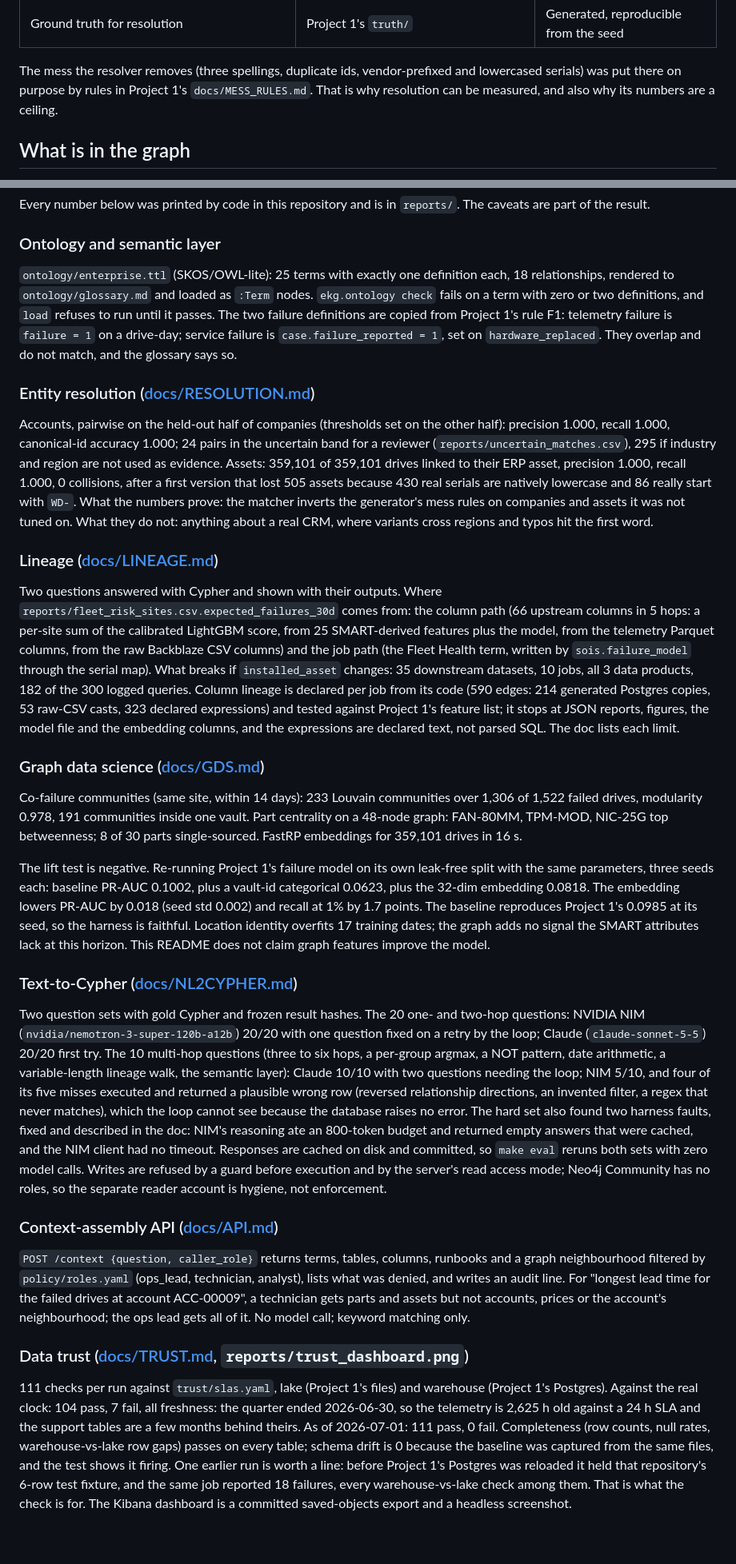
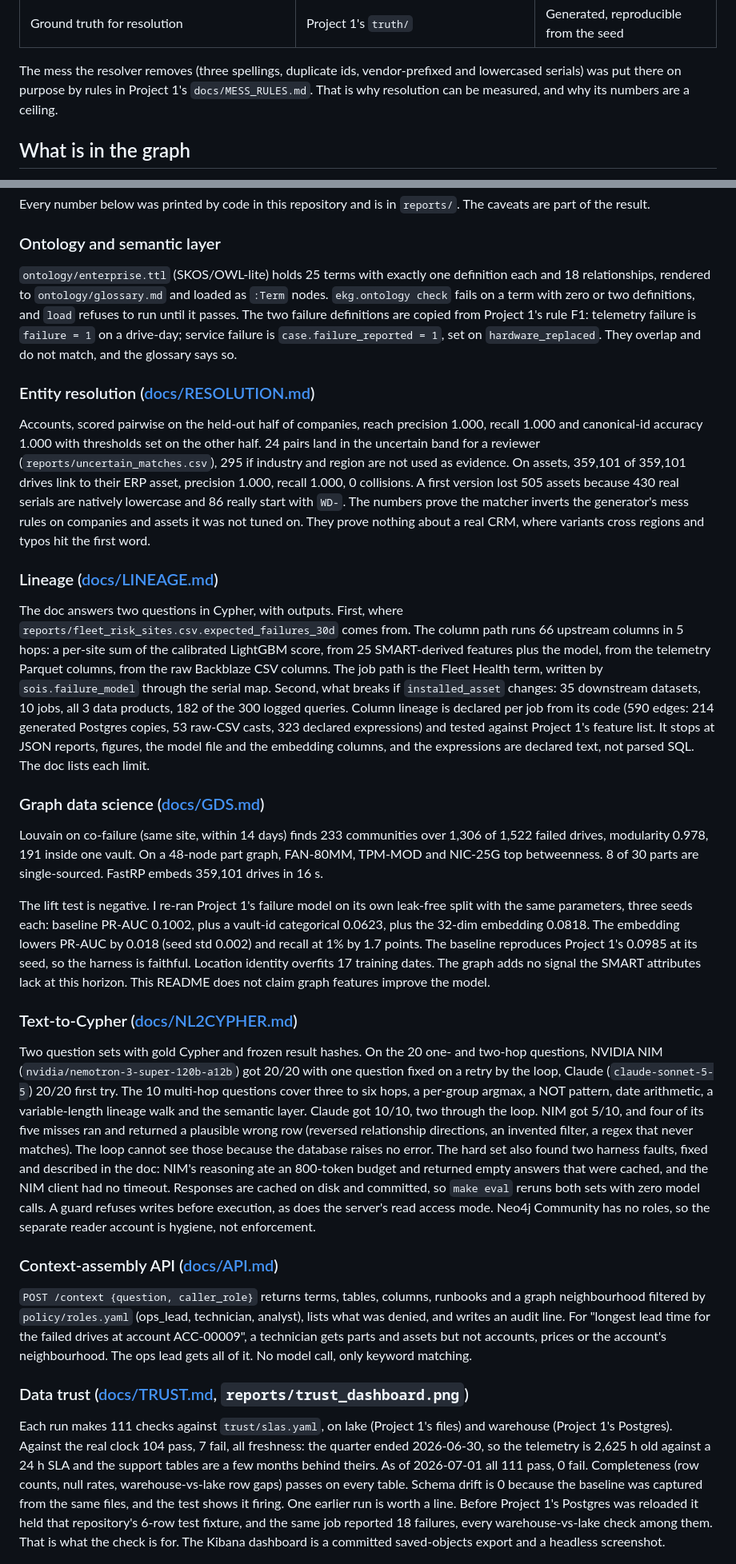
Before and after one commit to arnavchawla26/enterprise-knowledge-graph, a Markdown page: README.md, 2 parts joined by grey strips. Shown at 80% size. GitHub-like rendering; blank space fills up the shorter version.

Commit message:
README: plain voice, same facts
Co-Authored-By: Claude Fable 5.1 <noreply@anthropic.com>

```diff
--- a/README.md
+++ b/README.md
@@ -39,7 +38,7 @@ The same table as Project 1, because the inputs are Project 1's files, read-only
 
 The mess the resolver removes (three spellings, duplicate ids, vendor-prefixed and
 lowercased serials) was put there on purpose by rules in Project 1's `docs/MESS_RULES.md`.
-That is why resolution can be measured, and also why its numbers are a ceiling.
+That is why resolution can be measured, and why its numbers are a ceiling.
 
 ## What is in the graph
 
@@ -57,80 +56,81 @@ Every number below was printed by code in this repository and is in `reports/`.
 caveats are part of the result.
 
 ### Ontology and semantic layer
-`ontology/enterprise.ttl` (SKOS/OWL-lite): 25 terms with exactly one definition each,
-18 relationships, rendered to `ontology/glossary.md` and loaded as `:Term` nodes.
+`ontology/enterprise.ttl` (SKOS/OWL-lite) holds 25 terms with exactly one definition each
+and 18 relationships, rendered to `ontology/glossary.md` and loaded as `:Term` nodes.
 `ekg.ontology check` fails on a term with zero or two definitions, and `load` refuses to run
 until it passes. The two failure definitions are copied from Project 1's rule F1: telemetry
 failure is `failure = 1` on a drive-day; service failure is `case.failure_reported = 1`,
 set on `hardware_replaced`. They overlap and do not match, and the glossary says so.
 
 ### Entity resolution ([docs/RESOLUTION.md](docs/RESOLUTION.md))
-Accounts, pairwise on the held-out half of companies (thresholds set on the other half):
-precision 1.000, recall 1.000, canonical-id accuracy 1.000; 24 pairs in the uncertain band
-for a reviewer (`reports/uncertain_matches.csv`), 295 if industry and region are not used
-as evidence. Assets: 359,101 of 359,101 drives linked to their ERP asset, precision 1.000,
-recall 1.000, 0 collisions, after a first version that lost 505 assets because 430 real
-serials are natively lowercase and 86 really start with `WD-`. What the numbers prove: the
-matcher inverts the generator's mess rules on companies and assets it was not tuned on.
-What they do not: anything about a real CRM, where variants cross regions and typos hit
-the first word.
+Accounts, scored pairwise on the held-out half of companies, reach precision 1.000, recall
+1.000 and canonical-id accuracy 1.000 with thresholds set on the other half. 24 pairs land
+in the uncertain band for a reviewer (`reports/uncertain_matches.csv`), 295 if industry and
+region are not used as evidence. On assets, 359,101 of 359,101 drives link to their ERP
+asset, precision 1.000, recall 1.000, 0 collisions. A first version lost 505 assets because
+430 real serials are natively lowercase and 86 really start with `WD-`. The numbers prove
+the matcher inverts the generator's mess rules on companies and assets it was not tuned on.
+They prove nothing about a real CRM, where variants cross regions and typos hit the first
+word.
 
 ### Lineage ([docs/LINEAGE.md](docs/LINEAGE.md))
-Two questions answered with Cypher and shown with their outputs. Where
-`reports/fleet_risk_sites.csv.expected_failures_30d` comes from: the column path (66 upstream
-columns in 5 hops: a per-site sum of the calibrated LightGBM score, from 25 SMART-derived
-features plus the model, from the telemetry Parquet columns, from the raw Backblaze CSV columns)
-and the job path (the Fleet Health term, written by `sois.failure_model` through the serial map).
-What breaks if `installed_asset` changes: 35 downstream datasets, 10 jobs, all 3 data products,
-182 of the 300 logged queries. Column lineage is declared per job from its code (590 edges:
-214 generated Postgres copies, 53 raw-CSV casts, 323 declared expressions) and tested against
-Project 1's feature list; it stops at JSON reports, figures, the model file and the embedding
-columns, and the expressions are declared text, not parsed SQL. The doc lists each limit.
+The doc answers two questions in Cypher, with outputs. First, where
+`reports/fleet_risk_sites.csv.expected_failures_30d` comes from. The column path runs 66
+upstream columns in 5 hops: a per-site sum of the calibrated LightGBM score, from 25
+SMART-derived features plus the model, from the telemetry Parquet columns, from the raw
+Backblaze CSV columns. The job path is the Fleet Health term, written by `sois.failure_model`
+through the serial map. Second, what breaks if `installed_asset` changes: 35 downstream
+datasets, 10 jobs, all 3 data products, 182 of the 300 logged queries. Column lineage is
+declared per job from its code (590 edges: 214 generated Postgres copies, 53 raw-CSV casts,
+323 declared expressions) and tested against Project 1's feature list. It stops at JSON
+reports, figures, the model file and the embedding columns, and the expressions are declared
+text, not parsed SQL. The doc lists each limit.
 
 ### Graph data science ([docs/GDS.md](docs/GDS.md))
-Co-failure communities (same site, within 14 days): 233 Louvain communities over 1,306 of
-1,522 failed drives, modularity 0.978, 191 communities inside one vault. Part centrality on
-a 48-node graph: FAN-80MM, TPM-MOD, NIC-25G top betweenness; 8 of 30 parts single-sourced.
-FastRP embeddings for 359,101 drives in 16 s.
+Louvain on co-failure (same site, within 14 days) finds 233 communities over 1,306 of
+1,522 failed drives, modularity 0.978, 191 inside one vault. On a 48-node part graph,
+FAN-80MM, TPM-MOD and NIC-25G top betweenness. 8 of 30 parts are single-sourced. FastRP
+embeds 359,101 drives in 16 s.
 
-The lift test is negative. Re-running Project 1's failure model on its own leak-free split
+The lift test is negative. I re-ran Project 1's failure model on its own leak-free split
 with the same parameters, three seeds each: baseline PR-AUC 0.1002, plus a vault-id
 categorical 0.0623, plus the 32-dim embedding 0.0818. The embedding lowers PR-AUC by 0.018
 (seed std 0.002) and recall at 1% by 1.7 points. The baseline reproduces Project 1's 0.0985
-at its seed, so the harness is faithful. Location identity overfits 17 training dates; the
+at its seed, so the harness is faithful. Location identity overfits 17 training dates. The
 graph adds no signal the SMART attributes lack at this horizon. This README does not claim
 graph features improve the model.
 
 ### Text-to-Cypher ([docs/NL2CYPHER.md](docs/NL2CYPHER.md))
-Two question sets with gold Cypher and frozen result hashes. The 20 one- and two-hop
-questions: NVIDIA NIM (`nvidia/nemotron-3-super-120b-a12b`) 20/20 with one question fixed on
-a retry by the loop; Claude (`claude-sonnet-5-5`) 20/20 first try. The 10 multi-hop questions
-(three to six hops, a per-group argmax, a NOT pattern, date arithmetic, a variable-length
-lineage walk, the semantic layer): Claude 10/10 with two questions needing the loop; NIM
-5/10, and four of its five misses executed and returned a plausible wrong row (reversed
-relationship directions, an invented filter, a regex that never matches), which the loop
-cannot see because the database raises no error. The hard set also found two harness faults,
-fixed and described in the doc: NIM's reasoning ate an 800-token budget and returned empty
-answers that were cached, and the NIM client had no timeout. Responses are cached on disk and
-committed, so `make eval` reruns both sets with zero model calls. Writes are refused by a
-guard before execution and by the server's read access mode; Neo4j Community has no roles, so
-the separate reader account is hygiene, not enforcement.
+Two question sets with gold Cypher and frozen result hashes. On the 20 one- and
+two-hop questions, NVIDIA NIM (`nvidia/nemotron-3-super-120b-a12b`) got 20/20 with one
+question fixed on a retry by the loop, Claude (`claude-sonnet-5-5`) 20/20 first try. The 10
+multi-hop questions cover three to six hops, a per-group argmax, a NOT pattern, date
+arithmetic, a variable-length lineage walk and the semantic layer. Claude got 10/10, two
+through the loop. NIM got 5/10, and four of its five misses ran and returned a plausible
+wrong row (reversed relationship directions, an invented filter, a regex that never matches).
+The loop cannot see those because the database raises no error. The hard set also found two
+harness faults, fixed and described in the doc: NIM's reasoning ate an 800-token budget and
+returned empty answers that were cached, and the NIM client had no timeout. Responses are
+cached on disk and committed, so `make eval` reruns both sets with zero model calls. A guard
+refuses writes before execution, as does the server's read access mode. Neo4j Community has
+no roles, so the separate reader account is hygiene, not enforcement.
 
 ### Context-assembly API ([docs/API.md](docs/API.md))
 `POST /context {question, caller_role}` returns terms, tables, columns, runbooks and a graph
 neighbourhood filtered by `policy/roles.yaml` (ops_lead, technician, analyst), lists what
 was denied, and writes an audit line. For "longest lead time for the failed drives at
 account ACC-00009", a technician gets parts and assets but not accounts, prices or the
-account's neighbourhood; the ops lead gets all of it. No model call; keyword matching only.
+account's neighbourhood. The ops lead gets all of it. No model call, only keyword matching.
 
 ### Data trust ([docs/TRUST.md](docs/TRUST.md), `reports/trust_dashboard.png`)
-111 checks per run against `trust/slas.yaml`, lake (Project 1's files) and warehouse
-(Project 1's Postgres). Against the real clock: 104 pass, 7 fail, all freshness: the
-quarter ended 2026-06-30, so the telemetry is 2,625 h old against a 24 h SLA and the
-support tables are a few months behind theirs. As of 2026-07-01: 111 pass, 0 fail.
-Completeness (row counts, null rates, warehouse-vs-lake row gaps) passes on every table;
-schema drift is 0 because the baseline was captured from the same files, and the test shows
-it firing. One earlier run is worth a line: before Project 1's Postgres was reloaded it held
+Each run makes 111 checks against `trust/slas.yaml`, on lake (Project 1's files) and
+warehouse (Project 1's Postgres). Against the real clock 104 pass, 7 fail, all freshness:
+the quarter ended 2026-06-30, so the telemetry is 2,625 h old against a 24 h SLA and the
+support tables are a few months behind theirs. As of 2026-07-01 all 111 pass, 0 fail.
+Completeness (row counts, null rates, warehouse-vs-lake row gaps) passes on every table.
+Schema drift is 0 because the baseline was captured from the same files, and the test shows
+it firing. One earlier run is worth a line. Before Project 1's Postgres was reloaded it held
 that repository's 6-row test fixture, and the same job reported 18 failures, every
 warehouse-vs-lake check among them. That is what the check is for. The Kibana dashboard is
 a committed saved-objects export and a headless screenshot.
```
Also changed, not shown: other parts of README.md (+25 -26 lines).
